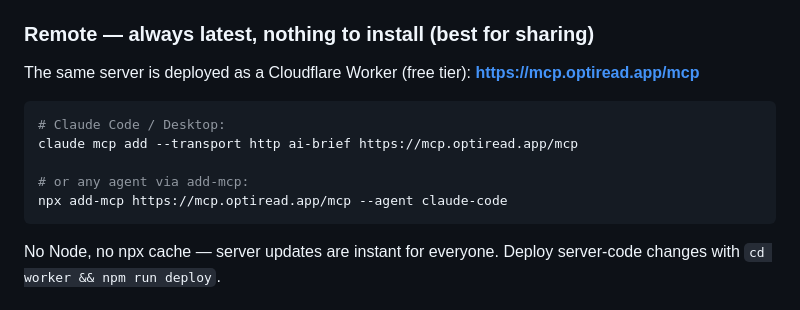
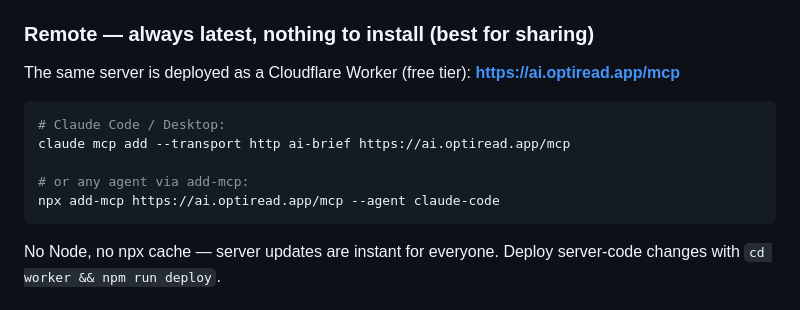
Before and after one commit to dspachos/ai-brief, a Markdown page: README.md, the part around the change. Drawn GitHub-style.

Commit message:
docs: MCP endpoint now ai.optiread.app/mcp

````diff
--- a/README.md
+++ b/README.md
@@ -55,14 +55,14 @@ Any MCP client can read the briefing as tools. The server is stateless — it fe
 
 ### Remote — always latest, nothing to install (best for sharing)
 
-The same server is deployed as a Cloudflare Worker (free tier): **https://mcp.optiread.app/mcp**
+The same server is deployed as a Cloudflare Worker (free tier): **https://ai.optiread.app/mcp**
 
 ```bash
 # Claude Code / Desktop:
-claude mcp add --transport http ai-brief https://mcp.optiread.app/mcp
+claude mcp add --transport http ai-brief https://ai.optiread.app/mcp
 
 # or any agent via add-mcp:
-npx add-mcp https://mcp.optiread.app/mcp --agent claude-code
+npx add-mcp https://ai.optiread.app/mcp --agent claude-code
 ```
 
 No Node, no npx cache — server updates are instant for everyone. Deploy server-code changes with `cd worker && npm run deploy`.
````
